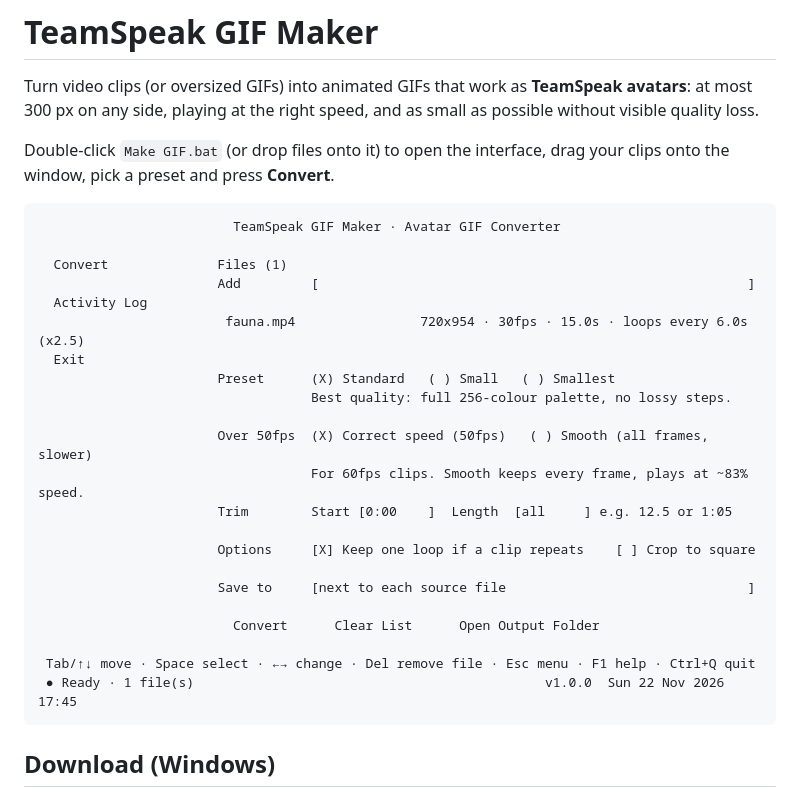
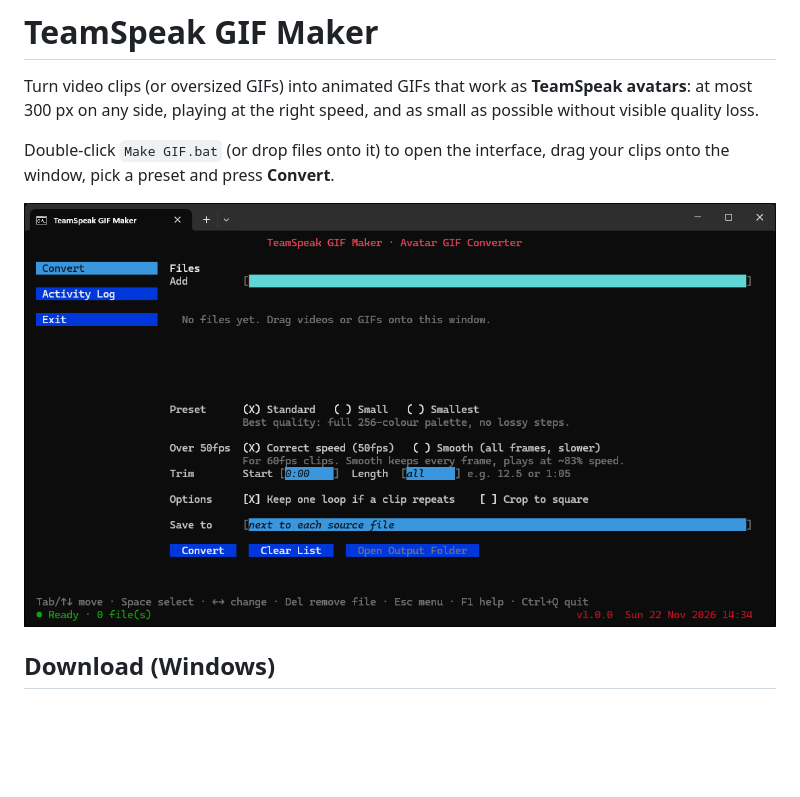
Before and after one commit to Chrysana/teamspeak-gif-maker, a Markdown page: README.md, the part around the change. Drawn GitHub-style; pictures changed too: docs/interface.png (added); blank space fills up the shorter version.

Commit message:
README: show a screenshot of the interface instead of a text mock-up
Co-Authored-By: Claude Opus 5.5 <noreply@anthropic.com>

````diff
--- a/README.md
+++ b/README.md
@@ -4,30 +4,7 @@ Turn video clips (or oversized GIFs) into animated GIFs that work as **TeamSpeak
 
 Double-click `Make GIF.bat` (or drop files onto it) to open the interface, drag your clips onto the window, pick a preset and press **Convert**.
 
-```text
-                         TeamSpeak GIF Maker · Avatar GIF Converter
-
-  Convert              Files (1)
-                       Add         [                                                       ]
-  Activity Log
-                        fauna.mp4                720x954 · 30fps · 15.0s · loops every 6.0s (x2.5)
-  Exit
-                       Preset      (X) Standard   ( ) Small   ( ) Smallest
-                                   Best quality: full 256-colour palette, no lossy steps.
-
-                       Over 50fps  (X) Correct speed (50fps)   ( ) Smooth (all frames, slower)
-                                   For 60fps clips. Smooth keeps every frame, plays at ~83% speed.
-                       Trim        Start [0:00    ]  Length  [all     ] e.g. 12.5 or 1:05
-
-                       Options     [X] Keep one loop if a clip repeats    [ ] Crop to square
-
-                       Save to     [next to each source file                               ]
-
-                         Convert      Clear List      Open Output Folder
-
- Tab/↑↓ move · Space select · ←→ change · Del remove file · Esc menu · F1 help · Ctrl+Q quit
- ● Ready · 1 file(s)                                             v1.0.0  Sun 22 Nov 2026 17:45
-```
+![The TeamSpeak GIF Maker interface](docs/interface.png)
 
 ## Download (Windows)
 
````
